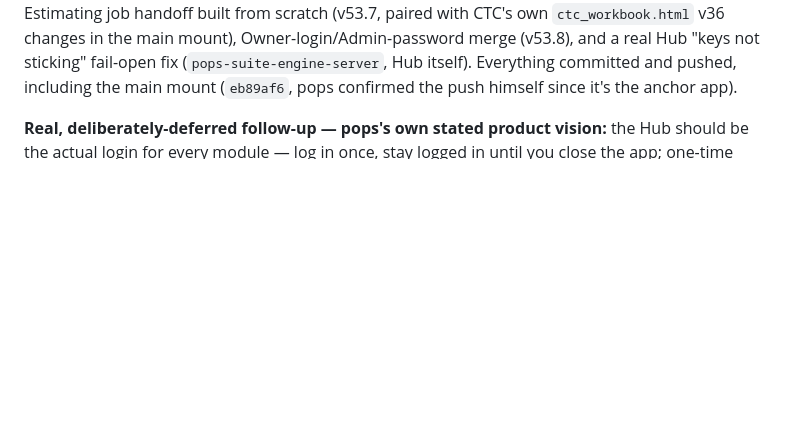
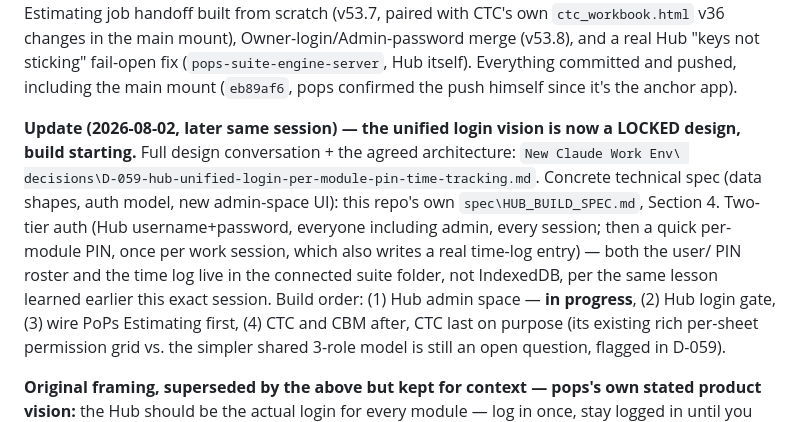
Before and after one commit to adminpops/pops-suite-electron-shell, a Markdown page: PICKUP-NEXT.md, the part around the change. Drawn GitHub-style; blank space fills up the shorter version.

Commit message:
D-059: extend HUB_BUILD_SPEC with Section 4 (unified login/PIN/time-tracking)
Co-Authored-By: Claude Sonnet 5 <noreply@anthropic.com>

```diff
--- a/PICKUP-NEXT.md
+++ b/PICKUP-NEXT.md
@@ -34,7 +34,20 @@ CTC's own `ctc_workbook.html` v36 changes in the main mount), Owner-login/Admin-
 Everything committed and pushed, including the main mount (`eb89af6`, pops confirmed the push
 himself since it's the anchor app).
 
-**Real, deliberately-deferred follow-up — pops's own stated product vision:** the Hub should be
+**Update (2026-08-02, later same session) — the unified login vision is now a LOCKED design,
+build starting.** Full design conversation + the agreed architecture: `New Claude Work Env\
+decisions\D-059-hub-unified-login-per-module-pin-time-tracking.md`. Concrete technical spec (data
+shapes, auth model, new admin-space UI): this repo's own `spec\HUB_BUILD_SPEC.md`, Section 4.
+Two-tier auth (Hub username+password, everyone including admin, every session; then a quick
+per-module PIN, once per work session, which also writes a real time-log entry) — both the user/
+PIN roster and the time log live in the connected suite folder, not IndexedDB, per the same
+lesson learned earlier this exact session. Build order: (1) Hub admin space — **in progress**,
+(2) Hub login gate, (3) wire PoPs Estimating first, (4) CTC and CBM after, CTC last on purpose
+(its existing rich per-sheet permission grid vs. the simpler shared 3-role model is still an open
+question, flagged in D-059).
+
+**Original framing, superseded by the above but kept for context — pops's own stated product
+vision:** the Hub should be
 the actual login for every module — log in once, stay logged in until you close the app; one-time
 company/admin setup should persist for the life of the subscription (tonight's folder-persistence
 fixes get that half mostly there already). What's still missing: a real cross-module user
```
Also changed, not shown: spec/HUB_BUILD_SPEC.md (+73 -0 lines).
